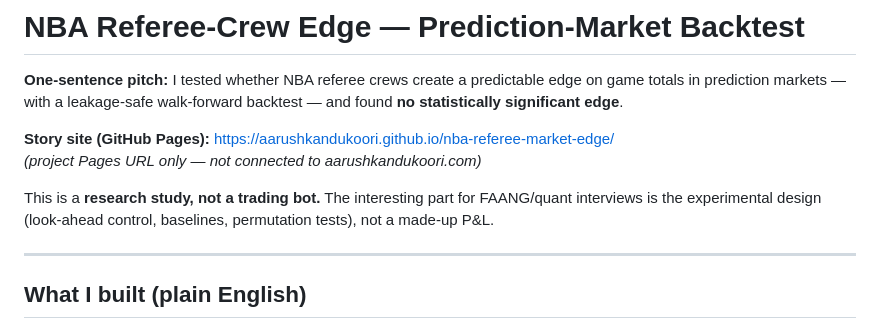
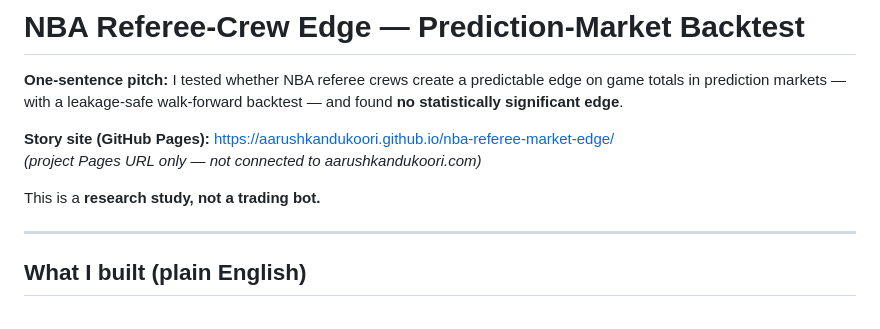
Before and after one commit to aarushkandukoori/nba-referee-market-edge, a Markdown page: README.md, the part around the change. Rendered like a GitHub page.

Commit message:
Remove FAANG interview framing from README

```diff
--- a/README.md
+++ b/README.md
@@ -5,7 +5,7 @@
 **Story site (GitHub Pages):** https://aarushkandukoori.github.io/nba-referee-market-edge/
 *(project Pages URL only — not connected to aarushkandukoori.com)*
 
-This is a **research study, not a trading bot.** The interesting part for FAANG/quant interviews is the experimental design (look-ahead control, baselines, permutation tests), not a made-up P&L.
+This is a **research study, not a trading bot.**
 
 ---
 
```
